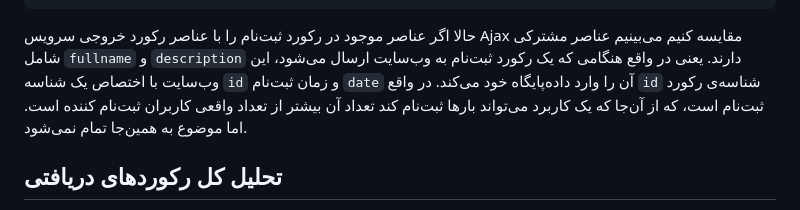
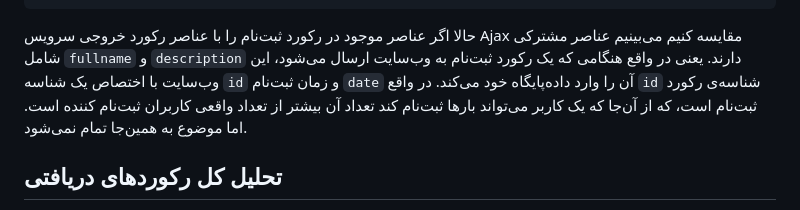
Before and after one commit to SharifiZarchi/janfadaa, a Markdown page: README.md, the part around the change. GitHub-like rendering.

````diff
--- a/README.md
+++ b/README.md
@@ -65,7 +65,7 @@ For English version, see [README_en.md](README_en.md)
             formToken: formToken,
         }
 ```
-حالا اگر عناصر موجود در رکورد ثبت‌نام را با عناصر رکورد خروجی سرویس Ajax مقایسه کنیم می‌بینیم عناصر مشترکی شامل `fullname‍` و `description‍` دارند. یعنی در واقع هنگامی که یک رکورد ثبت‌نام به وب‌سایت ارسال می‌شود، این وب‌سایت با اختصاص یک شناسه `id` و زمان ثبت‌نام `date‍‍` آن را وارد داده‌پایگاه خود می‌کند. در واقع `id‍‍` شناسه‌ی رکورد ثبت‌نام است، که از آن‌جا که یک کاربرد می‌تواند بارها ثبت‌نام کند تعداد آن بیشتر از تعداد واقعی کاربران ثبت‌نام کننده است. اما موضوع به همین‌جا تمام نمی‌شود.
+حالا اگر عناصر موجود در رکورد ثبت‌نام را با عناصر رکورد خروجی سرویس Ajax مقایسه کنیم می‌بینیم عناصر مشترکی شامل `fullname‍` و `description‍` دارند. یعنی در واقع هنگامی که یک رکورد ثبت‌نام به وب‌سایت ارسال می‌شود، این وب‌سایت با اختصاص یک شناسه `id` و زمان ثبت‌نام `date‍‍` آن را وارد داده‌پایگاه خود می‌کند. در واقع `id‍‍` شناسه‌ی رکورد ثبت‌نام است، که از آن‌جا که یک کاربر می‌تواند بارها ثبت‌نام کند تعداد آن بیشتر از تعداد واقعی کاربران ثبت‌نام کننده است. اما موضوع به همین‌جا تمام نمی‌شود.
 
 ## تحلیل کل رکوردهای دریافتی
 
````
